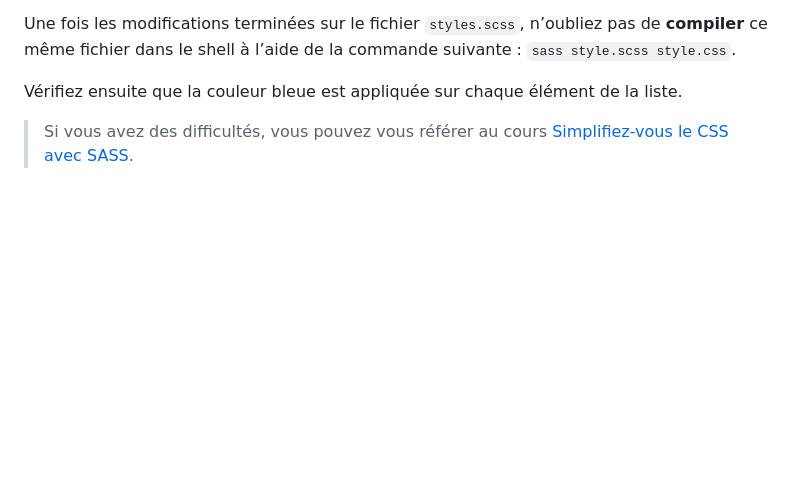
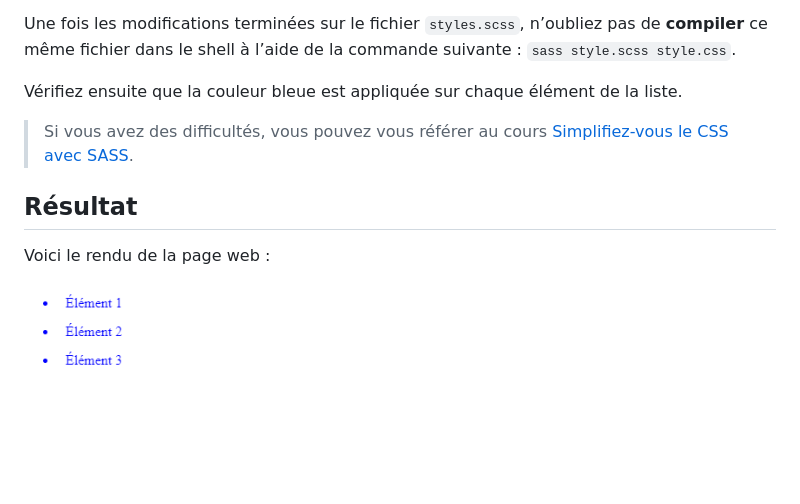
Before and after one commit to Moonyelit/Testez-connaissances---OpenClassRoom---FOUGEROUSE-Elodie, a Markdown page: Exercice6/instructions.md, the part around the change. Rendered like a GitHub page; pictures changed too: Exercice6/Rendu.png (added); blank space fills up the shorter version.

Commit message:
✅ Exercice 6- OK

```diff
--- a/Exercice6/instructions.md
+++ b/Exercice6/instructions.md
@@ -11,3 +11,9 @@ Une fois les modifications terminées sur le fichier `styles.scss`, n’oubliez
 Vérifiez ensuite que la couleur bleue est appliquée sur chaque élément de la liste.
 
 > Si vous avez des difficultés, vous pouvez vous référer au cours [Simplifiez-vous le CSS avec SASS](https://openclassrooms.com/fr/courses/8069761-simplifiez-vous-le-css-avec-sass).
+
+## Résultat
+
+Voici le rendu de la page web :
+
+![Rendu de l'exercice 5](Rendu.png)
```
Also changed, not shown: 3 other files.
